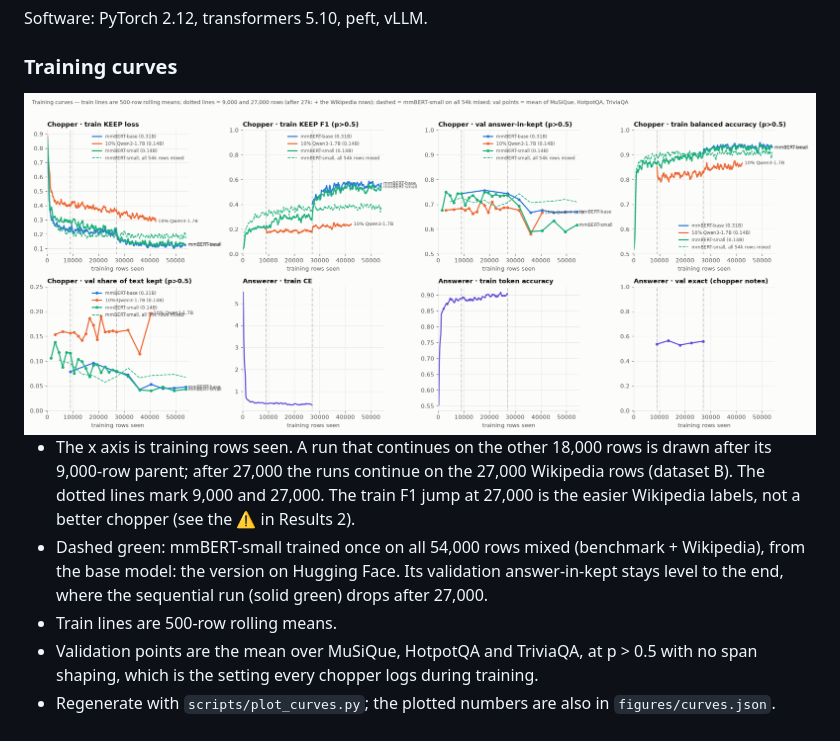
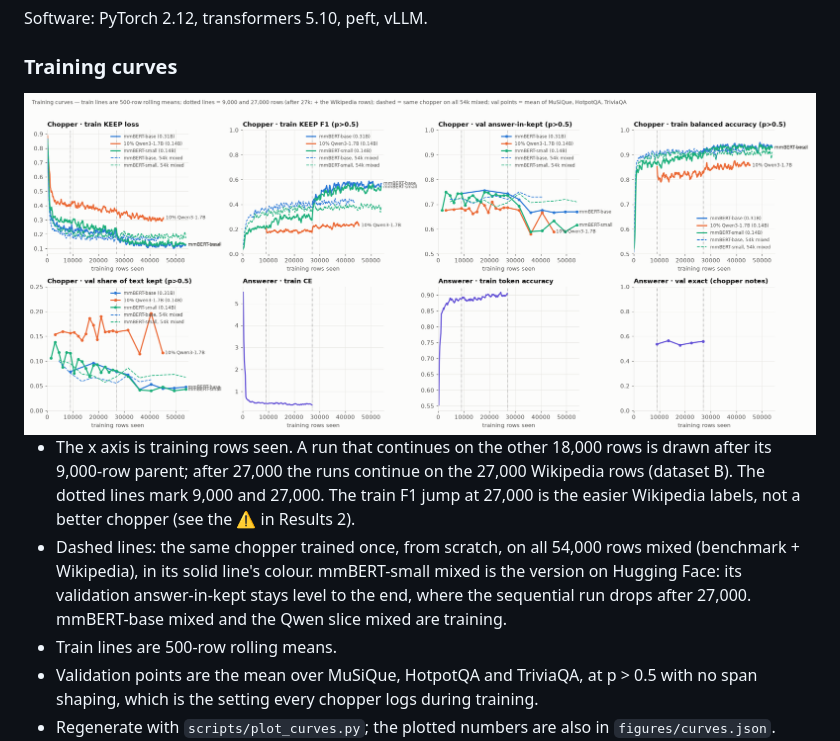
Before and after one commit to wiiiktor/chopper_demo, a Markdown page: README.md, the part around the change. GitHub-like rendering; pictures changed too: figures/training_curves.png.

Commit message:
Curves: a dashed mixed-54k run per chopper (base training, slice queued)
Co-Authored-By: Claude Opus 5.5 <noreply@anthropic.com>

```diff
--- a/README.md
+++ b/README.md
@@ -275,9 +275,9 @@ Software: PyTorch 2.12, transformers 5.10, peft, vLLM.
 - The x axis is training rows seen. A run that continues on the other 18,000 rows is drawn after its 9,000-row
   parent; after 27,000 the runs continue on the 27,000 Wikipedia rows (dataset B). The dotted lines mark 9,000 and
   27,000. The train F1 jump at 27,000 is the easier Wikipedia labels, not a better chopper (see the ⚠️ in Results 2).
-- Dashed green: mmBERT-small trained once on all 54,000 rows mixed (benchmark + Wikipedia), from the base model: the
-  version on Hugging Face. Its validation answer-in-kept stays level to the end, where the sequential run (solid green)
-  drops after 27,000.
+- Dashed lines: the same chopper trained once, from scratch, on all 54,000 rows mixed (benchmark + Wikipedia), in
+  its solid line's colour. mmBERT-small mixed is the version on Hugging Face: its validation answer-in-kept stays level
+  to the end, where the sequential run drops after 27,000. mmBERT-base mixed and the Qwen slice mixed are training.
 - Train lines are 500-row rolling means.
 - Validation points are the mean over MuSiQue, HotpotQA and TriviaQA, at p > 0.5 with no span shaping, which is the
   setting every chopper logs during training.
```
Also changed, not shown: figures/training_curves_dark.png, 4 other files.
